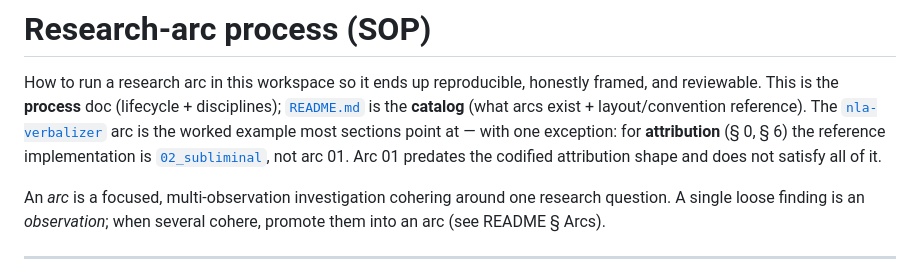
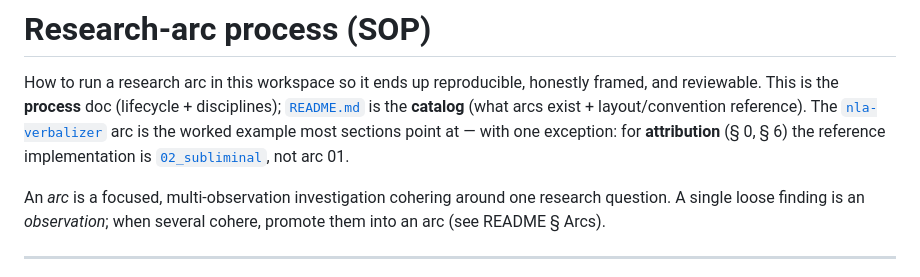
Before and after one commit to skothr/llm-research, a Markdown page: research/ARC_PROCESS.md, the part around the change. Rendered like a GitHub page.

Commit message:
fix(review): correct reorg date and script count, drop stale ARC_PROCESS intro claim
Round-3 (in-session workflow, 26 raw findings, 3 confirmed after
2-skeptic adversarial verify):

- arc 03 split: the numbered-arc reorganization is 2026-06-11
  (abec2716, inside the deep-arc session), not 2026-05-31 — that
  earlier date was the un-numbered per-arc reorg (a56346e6); restores
  the date main had correct and folds the RoPE absorption into the
  same clause.
- arc 03 split: emb_* script count 25, not "~22" (measured
  `ls examples/emb_*.py`).
- ARC_PROCESS intro: drop "Arc 01 predates the codified attribution
  shape and does not satisfy all of it" — false after this retrofit.

Co-Authored-By: Claude <noreply@anthropic.com>

```diff
--- a/research/ARC_PROCESS.md
+++ b/research/ARC_PROCESS.md
@@ -6,8 +6,7 @@ disciplines); [`README.md`](README.md) is the **catalog** (what arcs exist +
 layout/convention reference). The [`nla-verbalizer`](arcs/01_nla-verbalizer/) arc
 is the worked example most sections point at — with one exception: for
 **attribution** (§ 0, § 6) the reference implementation is
-[`02_subliminal`](arcs/02_subliminal/), not arc 01. Arc 01 predates the
-codified attribution shape and does not satisfy all of it.
+[`02_subliminal`](arcs/02_subliminal/), not arc 01.
 
 An *arc* is a focused, multi-observation investigation cohering around one
 research question. A single loose finding is an *observation*; when several
```
Also changed, not shown: 1 other file.
